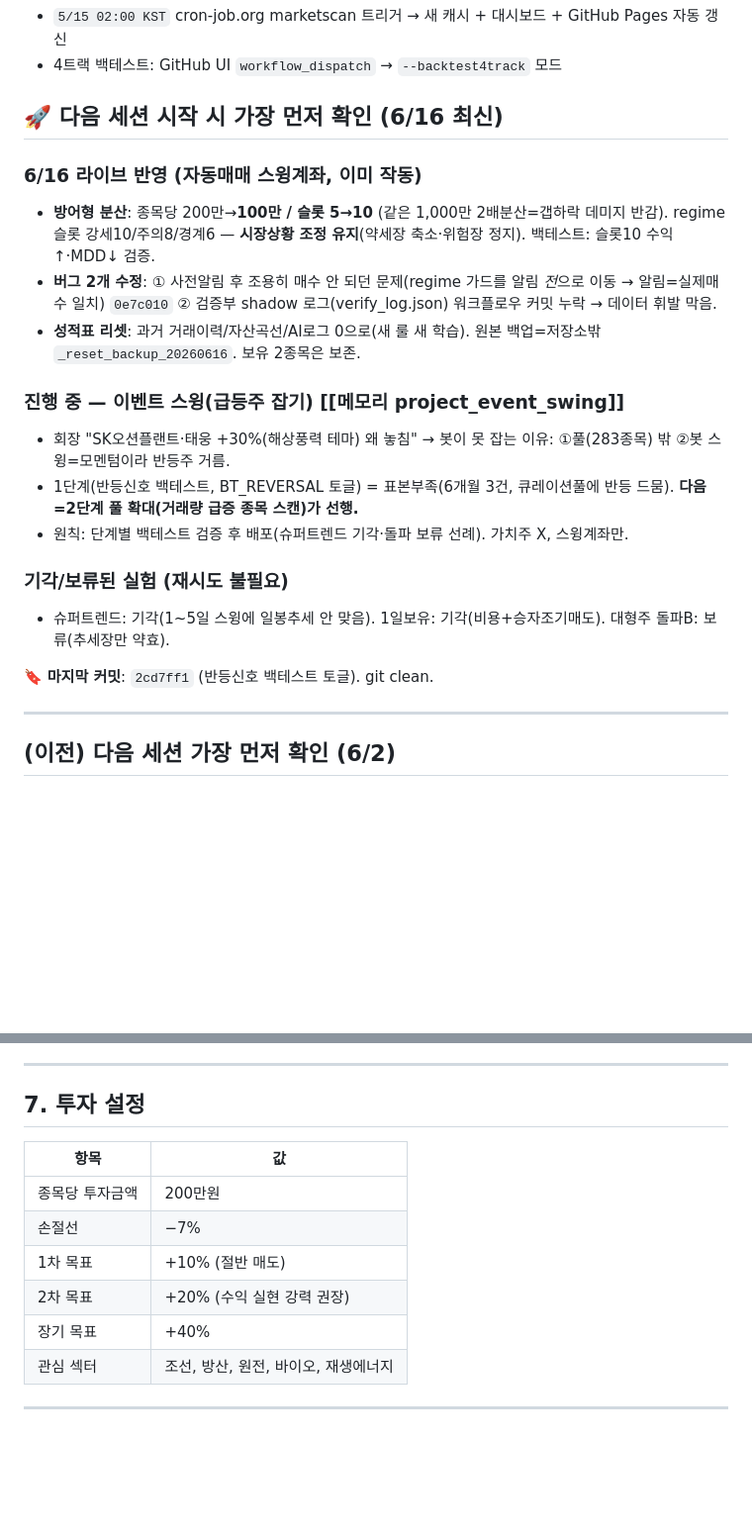
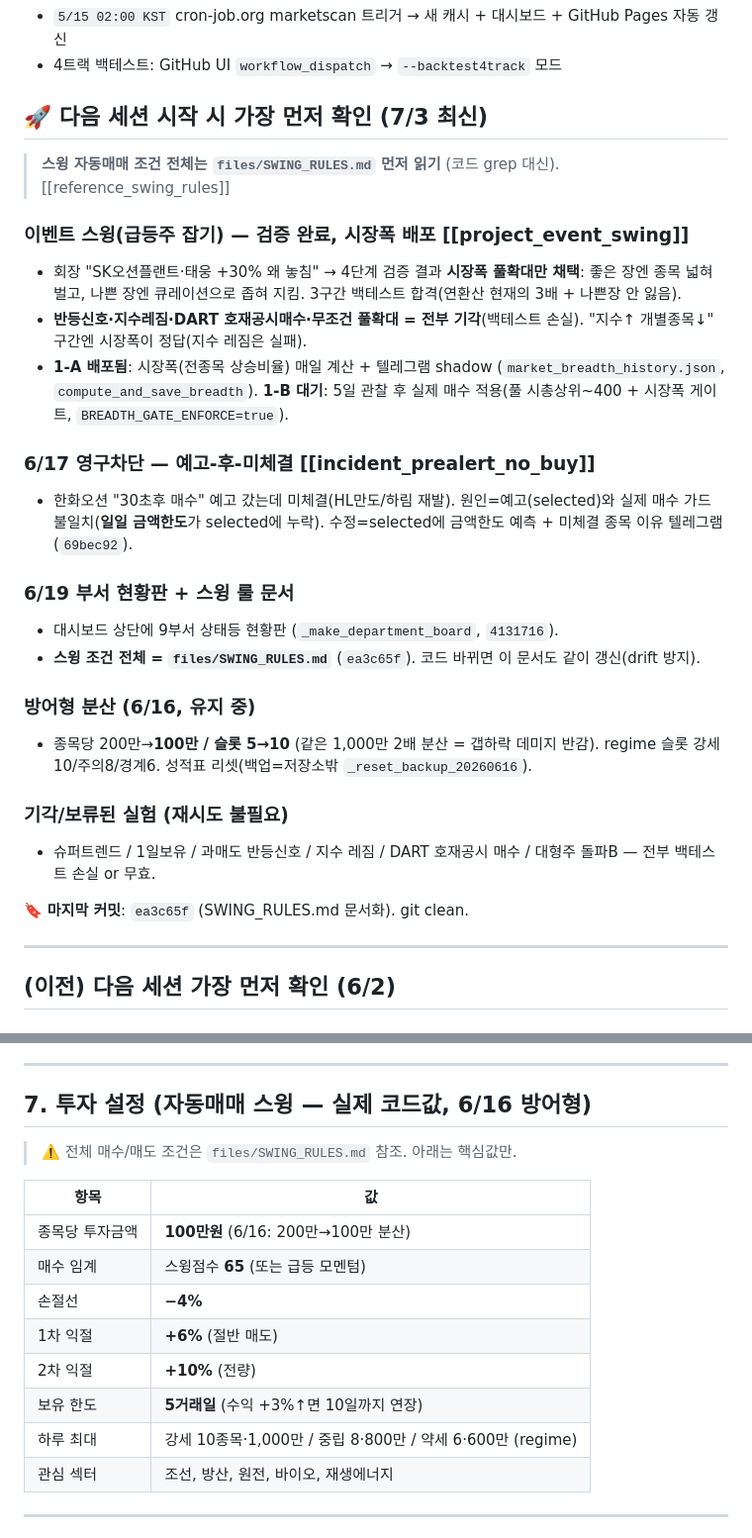
Before and after one commit to lee91251/stock-bot, a Markdown page: CLAUDE.md, 2 parts joined by grey strips. Shown at 99% size. Rendered like a GitHub page; blank space fills up the shorter version.

Commit message:
docs: CLAUDE.md 오래된 부분 갱신 (6/16→7/3)
- §0 최신화: 이벤트스윙 검증완료(시장폭 채택·나머지 기각) + 예고미체결
  영구차단 + 부서현황판 + SWING_RULES.md 포인터. 마지막커밋 갱신.
- §7 투자설정 실제코드값으로 정정: 종목당 200만→100만, 손절 -7%→-4%,
  1차 +10%→+6%절반, 2차 +20%→+10%전량, 보유5일(연장10). (기존값 stale)

Co-Authored-By: Claude Opus 4.8 <noreply@anthropic.com>

```diff
--- a/CLAUDE.md
+++ b/CLAUDE.md
@@ -40,22 +40,29 @@
 - `5/15 02:00 KST` cron-job.org marketscan 트리거 → 새 캐시 + 대시보드 + GitHub Pages 자동 갱신
 - 4트랙 백테스트: GitHub UI `workflow_dispatch` → `--backtest4track` 모드
 
-## 🚀 다음 세션 시작 시 가장 먼저 확인 (6/16 최신)
+## 🚀 다음 세션 시작 시 가장 먼저 확인 (7/3 최신)
 
-### 6/16 라이브 반영 (자동매매 스윙계좌, 이미 작동)
-- **방어형 분산**: 종목당 200만→**100만 / 슬롯 5→10** (같은 1,000만 2배분산=갭하락 데미지 반감). regime 슬롯 강세10/주의8/경계6 — **시장상황 조정 유지**(약세장 축소·위험장 정지). 백테스트: 슬롯10 수익↑·MDD↓ 검증.
-- **버그 2개 수정**: ① 사전알림 후 조용히 매수 안 되던 문제(regime 가드를 알림 *전*으로 이동 → 알림=실제매수 일치) `0e7c010` ② 검증부 shadow 로그(verify_log.json) 워크플로우 커밋 누락 → 데이터 휘발 막음.
-- **성적표 리셋**: 과거 거래이력/자산곡선/AI로그 0으로(새 룰 새 학습). 원본 백업=저장소밖 `_reset_backup_20260616`. 보유 2종목은 보존.
+> **스윙 자동매매 조건 전체는 `files/SWING_RULES.md` 먼저 읽기** (코드 grep 대신). [[reference_swing_rules]]
 
-### 진행 중 — 이벤트 스윙(급등주 잡기) [[메모리 project_event_swing]]
-- 회장 "SK오션플랜트·태웅 +30%(해상풍력 테마) 왜 놓침" → 봇이 못 잡는 이유: ①풀(283종목) 밖 ②봇 스윙=모멘텀이라 반등주 거름.
-- 1단계(반등신호 백테스트, BT_REVERSAL 토글) = 표본부족(6개월 3건, 큐레이션풀에 반등 드뭄). **다음=2단계 풀 확대(거래량 급증 종목 스캔)가 선행.**
-- 원칙: 단계별 백테스트 검증 후 배포(슈퍼트렌드 기각·돌파 보류 선례). 가치주 X, 스윙계좌만.
+### 이벤트 스윙(급등주 잡기) — 검증 완료, 시장폭 배포 [[project_event_swing]]
+- 회장 "SK오션플랜트·태웅 +30% 왜 놓침" → 4단계 검증 결과 **시장폭 풀확대만 채택**: 좋은 장엔 종목 넓혀 벌고, 나쁜 장엔 큐레이션으로 좁혀 지킴. 3구간 백테스트 합격(연환산 현재의 3배 + 나쁜장 안 잃음).
+- **반등신호·지수레짐·DART 호재공시매수·무조건 풀확대 = 전부 기각**(백테스트 손실). "지수↑ 개별종목↓" 구간엔 시장폭이 정답(지수 레짐은 실패).
+- **1-A 배포됨**: 시장폭(전종목 상승비율) 매일 계산 + 텔레그램 shadow (`market_breadth_history.json`, `compute_and_save_breadth`). **1-B 대기**: 5일 관찰 후 실제 매수 적용(풀 시총상위~400 + 시장폭 게이트, `BREADTH_GATE_ENFORCE=true`).
+
+### 6/17 영구차단 — 예고-후-미체결 [[incident_prealert_no_buy]]
+- 한화오션 "30초후 매수" 예고 갔는데 미체결(HL만도/하림 재발). 원인=예고(selected)와 실제 매수 가드 불일치(**일일 금액한도**가 selected에 누락). 수정=selected에 금액한도 예측 + 미체결 종목 이유 텔레그램 (`69bec92`).
+
+### 6/19 부서 현황판 + 스윙 룰 문서
+- 대시보드 상단에 9부서 상태등 현황판 (`_make_department_board`, `4131716`).
+- **스윙 조건 전체 = `files/SWING_RULES.md`** (`ea3c65f`). 코드 바뀌면 이 문서도 같이 갱신(drift 방지).
+
+### 방어형 분산 (6/16, 유지 중)
+- 종목당 200만→**100만 / 슬롯 5→10** (같은 1,000만 2배 분산 = 갭하락 데미지 반감). regime 슬롯 강세10/주의8/경계6. 성적표 리셋(백업=저장소밖 `_reset_backup_20260616`).
 
 ### 기각/보류된 실험 (재시도 불필요)
-- 슈퍼트렌드: 기각(1~5일 스윙에 일봉추세 안 맞음). 1일보유: 기각(비용+승자조기매도). 대형주 돌파B: 보류(추세장만 약효).
+- 슈퍼트렌드 / 1일보유 / 과매도 반등신호 / 지수 레짐 / DART 호재공시 매수 / 대형주 돌파B — 전부 백테스트 손실 or 무효.
 
-🔖 **마지막 커밋**: `2cd7ff1` (반등신호 백테스트 토글). git clean.
+🔖 **마지막 커밋**: `ea3c65f` (SWING_RULES.md 문서화). git clean.
 
 ---
 
@@ -507,15 +514,19 @@ HOLDINGS_JSON          ← JSON 배열, 형식: [{"code":"012450","name":"한화
 
 ---
 
-## 7. 투자 설정
+## 7. 투자 설정 (자동매매 스윙 — 실제 코드값, 6/16 방어형)
+
+> ⚠️ 전체 매수/매도 조건은 `files/SWING_RULES.md` 참조. 아래는 핵심값만.
 
 | 항목 | 값 |
 |---|---|
-| 종목당 투자금액 | 200만원 |
-| 손절선 | −7% |
-| 1차 목표 | +10% (절반 매도) |
-| 2차 목표 | +20% (수익 실현 강력 권장) |
-| 장기 목표 | +40% |
+| 종목당 투자금액 | **100만원** (6/16: 200만→100만 분산) |
+| 매수 임계 | 스윙점수 **65** (또는 급등 모멘텀) |
+| 손절선 | **−4%** |
+| 1차 익절 | **+6%** (절반 매도) |
+| 2차 익절 | **+10%** (전량) |
+| 보유 한도 | **5거래일** (수익 +3%↑면 10일까지 연장) |
+| 하루 최대 | 강세 10종목·1,000만 / 중립 8·800만 / 약세 6·600만 (regime) |
 | 관심 섹터 | 조선, 방산, 원전, 바이오, 재생에너지 |
 
 ---
```
